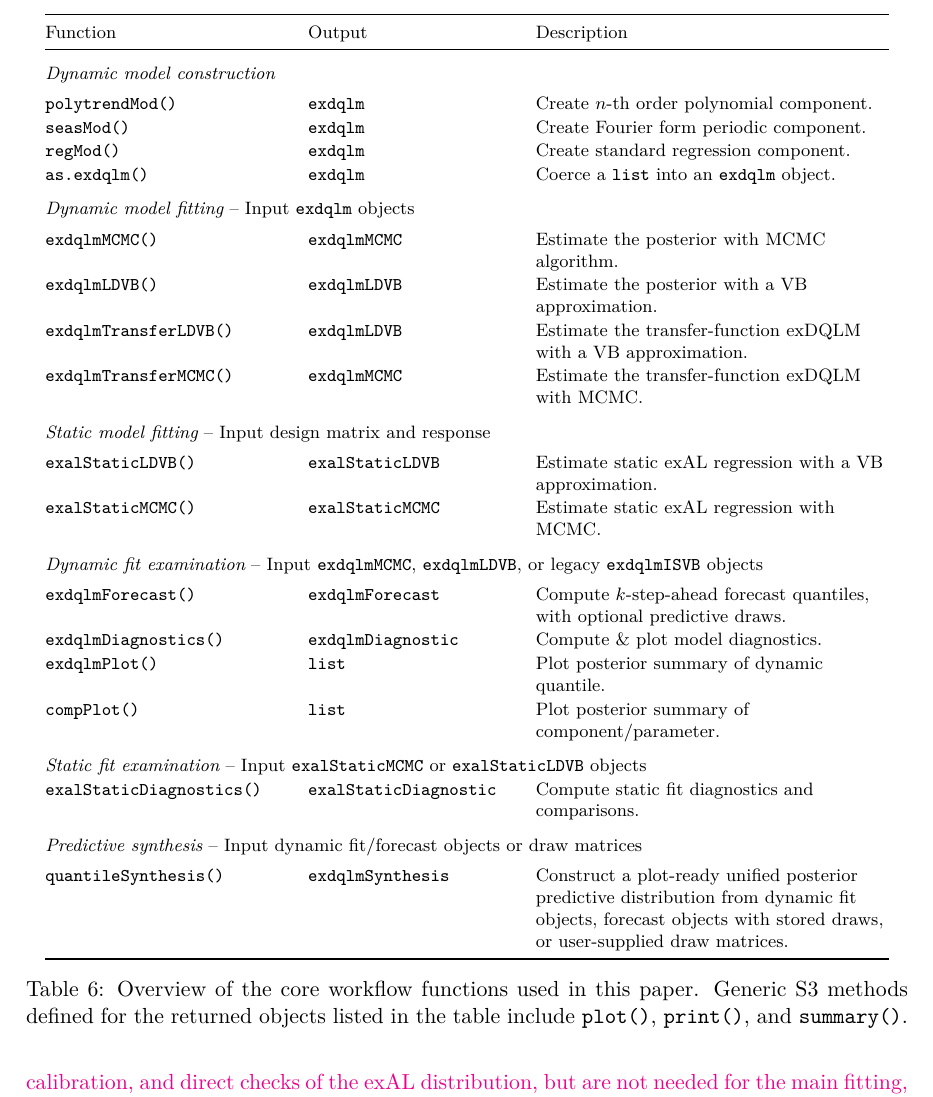
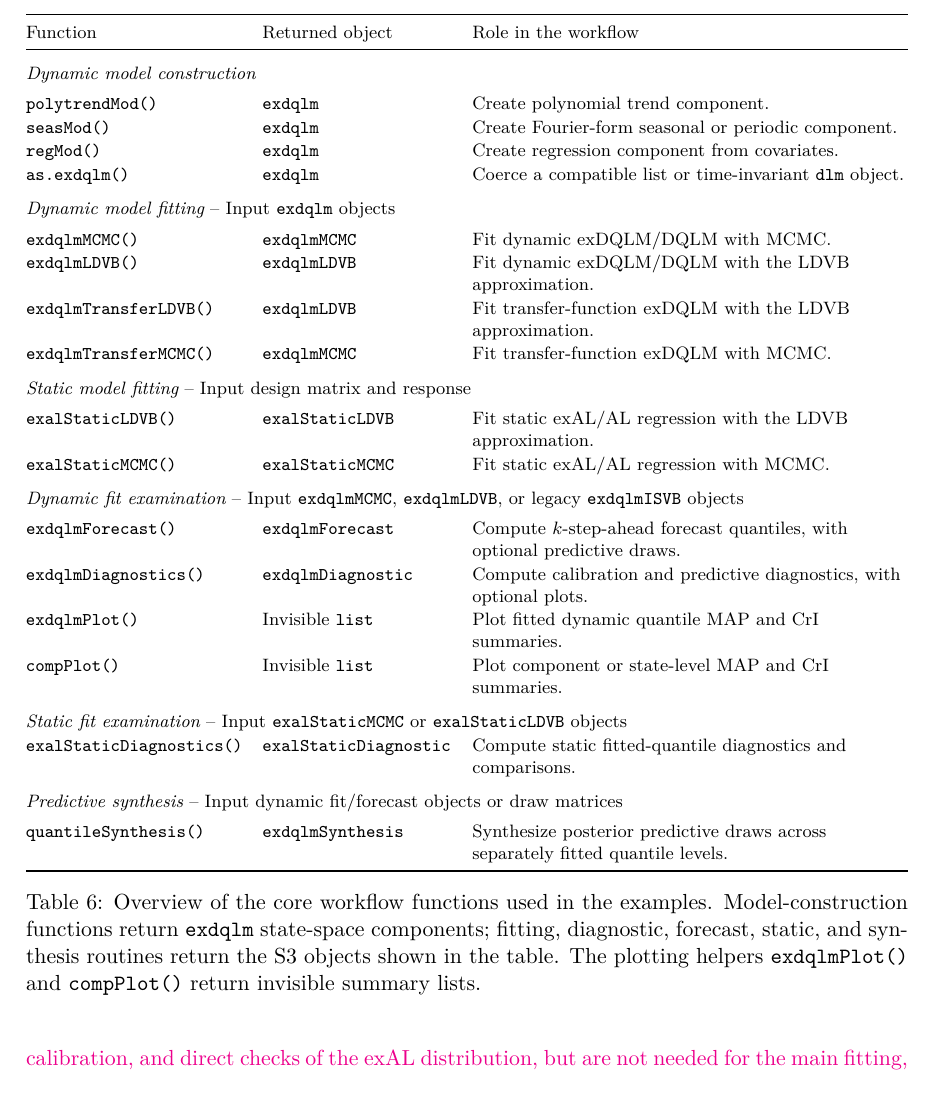
Before and after one commit to AntonioAPDL/exdqlm---Article, a LaTeX document (article4.tex): part of page 12 of 39, cut at the place of the change. Compiled offline with pdfLaTeX.

Commit message:
Polish workflow function table

```diff
--- a/article4.tex
+++ b/article4.tex
@@ -377,40 +377,40 @@ where ${\bf a}_{\tilde{t}}(k) = {\bf G}_{\tilde{t}+k} {\bf a}_{\tilde{t}}(k-1)$,
 \begin{table}[t!]
 \centering
 \TableStyle
-\begin{tabular}{@{}>{\raggedright\arraybackslash}p{0.28\textwidth}>{\raggedright\arraybackslash}p{0.24\textwidth}>{\raggedright\arraybackslash}p{0.40\textwidth}@{}}
+\begin{tabularx}{\textwidth}{@{}>{\raggedright\arraybackslash}p{0.25\textwidth}>{\raggedright\arraybackslash}p{0.22\textwidth}>{\raggedright\arraybackslash}X@{}}
 	\toprule
-	Function & Output & Description \\
+	Function & Returned object & Role in the workflow \\
 	\midrule
     \multicolumn{3}{@{}l@{}}{\rule{0pt}{3ex}\it{Dynamic model construction}} \\
-    \rule{0pt}{3ex}\code{polytrendMod()} & \code{exdqlm} & Create $n$-th order polynomial component.\\
-    \code{seasMod()} & \code{exdqlm} & Create Fourier form periodic component.\\
-    \code{regMod()} & \code{exdqlm} & Create standard regression component. \\
-    \code{as.exdqlm()} & \code{exdqlm} & Coerce a \code{list} into an \code{exdqlm} object.\\
+    \rule{0pt}{3ex}\code{polytrendMod()} & \code{exdqlm} & Create polynomial trend component.\\
+    \code{seasMod()} & \code{exdqlm} & Create Fourier-form seasonal or periodic component.\\
+    \code{regMod()} & \code{exdqlm} & Create regression component from covariates. \\
+    \code{as.exdqlm()} & \code{exdqlm} & Coerce a compatible list or time-invariant \code{dlm} object.\\
 	\addlinespace[2pt]
     \multicolumn{3}{@{}l@{}}{\rule{0pt}{3ex}{\it Dynamic model fitting} -- Input \code{exdqlm} objects} \\
-    \rule{0pt}{3ex}\code{exdqlmMCMC()} & \code{exdqlmMCMC} & Estimate the posterior with MCMC algorithm.\\
-    \code{exdqlmLDVB()} & \code{exdqlmLDVB} & Estimate the posterior with a VB approximation.\\
-    \code{exdqlmTransferLDVB()} & \code{exdqlmLDVB} & Estimate the transfer-function exDQLM with a VB approximation.\\
-    \code{exdqlmTransferMCMC()} & \code{exdqlmMCMC} & Estimate the transfer-function exDQLM with MCMC.\\
+    \rule{0pt}{3ex}\code{exdqlmMCMC()} & \code{exdqlmMCMC} & Fit dynamic exDQLM/DQLM with MCMC.\\
+    \code{exdqlmLDVB()} & \code{exdqlmLDVB} & Fit dynamic exDQLM/DQLM with the LDVB approximation.\\
+    \code{exdqlmTransferLDVB()} & \code{exdqlmLDVB} & Fit transfer-function exDQLM with the LDVB approximation.\\
+    \code{exdqlmTransferMCMC()} & \code{exdqlmMCMC} & Fit transfer-function exDQLM with MCMC.\\
     \addlinespace[2pt]
     \multicolumn{3}{@{}l@{}}{\rule{0pt}{3ex}{\it Static model fitting} -- Input design matrix and response} \\
-    \rule{0pt}{3ex}\code{exalStaticLDVB()} & \code{exalStaticLDVB} & Estimate static exAL regression with a VB approximation.\\
-    \code{exalStaticMCMC()} & \code{exalStaticMCMC} & Estimate static exAL regression with MCMC.\\
+    \rule{0pt}{3ex}\code{exalStaticLDVB()} & \code{exalStaticLDVB} & Fit static exAL/AL regression with the LDVB approximation.\\
+    \code{exalStaticMCMC()} & \code{exalStaticMCMC} & Fit static exAL/AL regression with MCMC.\\
     \addlinespace[2pt]
     \multicolumn{3}{@{}l@{}}{\rule{0pt}{3ex}{\it Dynamic fit examination} -- Input \code{exdqlmMCMC}, \code{exdqlmLDVB}, or legacy \code{exdqlmISVB} objects} \\
     \rule{0pt}{3ex}\code{exdqlmForecast()} & \code{exdqlmForecast} & Compute $k$-step-ahead forecast quantiles, with optional predictive draws.\\
-    \code{exdqlmDiagnostics()} & \code{exdqlmDiagnostic} & Compute \& plot model diagnostics. \\
-    \code{exdqlmPlot()} & \code{list} & Plot posterior summary of dynamic quantile.\\
-    \code{compPlot()} & \code{list} & Plot posterior summary of component/parameter.\\
+    \code{exdqlmDiagnostics()} & \code{exdqlmDiagnostic} & Compute calibration and predictive diagnostics, with optional plots. \\
+    \code{exdqlmPlot()} & Invisible \code{list} & Plot fitted dynamic quantile MAP and CrI summaries.\\
+    \code{compPlot()} & Invisible \code{list} & Plot component or state-level MAP and CrI summaries.\\
     \addlinespace[2pt]
     \multicolumn{3}{@{}l@{}}{\rule{0pt}{3ex}{\it Static fit examination} -- Input \code{exalStaticMCMC} or \code{exalStaticLDVB} objects} \\
-    \code{exalStaticDiagnostics()} & \code{exalStaticDiagnostic} & Compute static fit diagnostics and comparisons.\\
+    \code{exalStaticDiagnostics()} & \code{exalStaticDiagnostic} & Compute static fitted-quantile diagnostics and comparisons.\\
     \addlinespace[2pt]
     \multicolumn{3}{@{}l@{}}{\rule{0pt}{3ex}{\it Predictive synthesis} -- Input dynamic fit/forecast objects or draw matrices} \\
-    \rule{0pt}{3ex}\code{quantileSynthesis()} & \code{exdqlmSynthesis} & Construct a plot-ready unified posterior predictive distribution from dynamic fit objects, forecast objects with stored draws, or user-supplied draw matrices.\\
+    \rule{0pt}{3ex}\code{quantileSynthesis()} & \code{exdqlmSynthesis} & Synthesize posterior predictive draws across separately fitted quantile levels.\\
     \bottomrule
-\end{tabular}
-\caption{Overview of the core workflow functions used in this paper. Generic S3 methods defined for the returned objects listed in the table include \code{plot()}, \code{print()}, and \code{summary()}.}
+\end{tabularx}
+\caption{Overview of the core workflow functions used in the examples. Model-construction functions return \code{exdqlm} state-space components; fitting, diagnostic, forecast, static, and synthesis routines return the S3 objects shown in the table. The plotting helpers \code{exdqlmPlot()} and \code{compPlot()} return invisible summary lists.}
 \label{table:flow}
 \end{table}
 
```
Also changed, not shown: article4.pdf, 1 other file.
